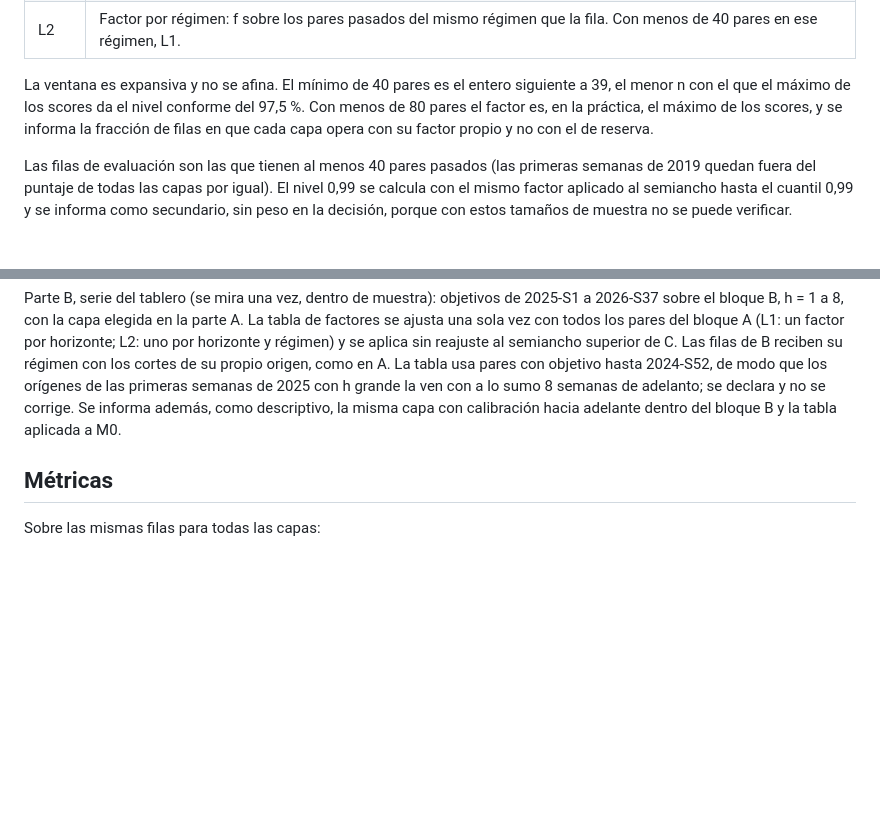
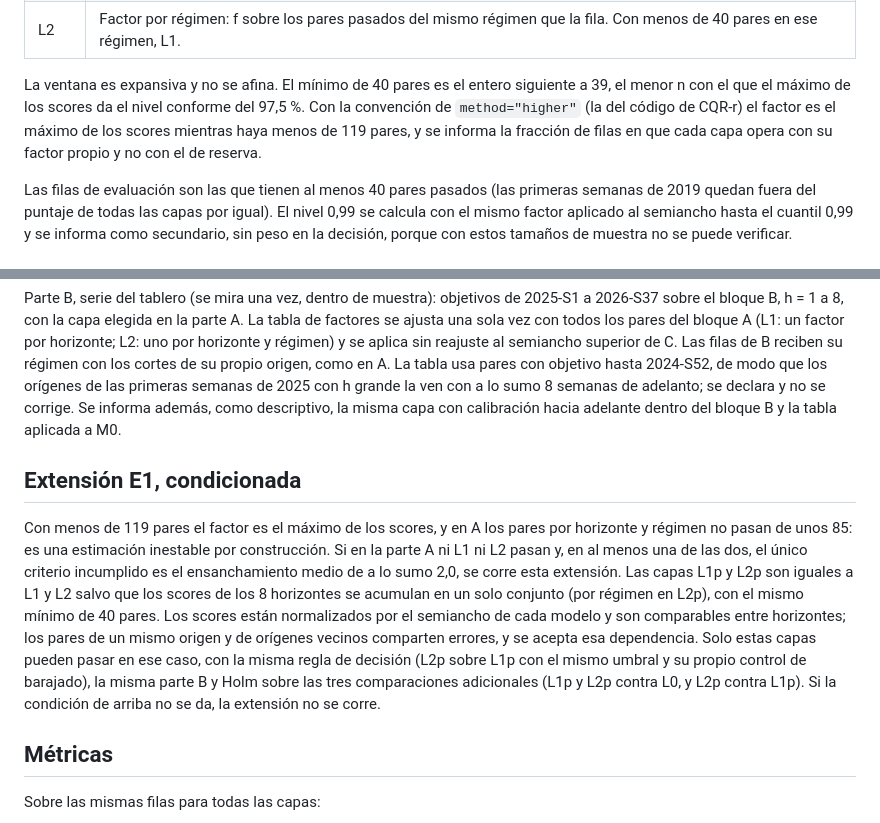
Before and after one commit to the-monolith-project/EPI-Aetheris, a Markdown page: docs/experimentos/experimento-nowcast-banda-riesgo.md, 2 parts joined by grey strips. Rendered like a GitHub page; blank space fills up the shorter version.

Commit message:
docs(experimentos): enmienda al protocolo de la banda de riesgo (n a partir del cual el factor deja de ser el máximo) y extensión E1 condicionada, antes del script

```diff
--- a/docs/experimentos/experimento-nowcast-banda-riesgo.md
+++ b/docs/experimentos/experimento-nowcast-banda-riesgo.md
@@ -82,9 +82,10 @@ piso el límite de riesgo nunca queda por debajo del límite central publicado.
 | L2 | Factor por régimen: f sobre los pares pasados del mismo régimen que la fila. Con menos de 40 pares en ese régimen, L1. |
 
 La ventana es expansiva y no se afina. El mínimo de 40 pares es el entero siguiente a 39, el menor
-n con el que el máximo de los scores da el nivel conforme del 97,5 %. Con menos de 80 pares el
-factor es, en la práctica, el máximo de los scores, y se informa la fracción de filas en que cada
-capa opera con su factor propio y no con el de reserva.
+n con el que el máximo de los scores da el nivel conforme del 97,5 %. Con la convención de
+`method="higher"` (la del código de CQR-r) el factor es el máximo de los scores mientras haya menos
+de 119 pares, y se informa la fracción de filas en que cada capa opera con su factor propio y no con
+el de reserva.
 
 Las filas de evaluación son las que tienen al menos 40 pares pasados (las primeras semanas de 2019
 quedan fuera del puntaje de todas las capas por igual). El nivel 0,99 se calcula con el mismo
@@ -104,6 +105,20 @@ con los cortes de su propio origen, como en A. La tabla usa pares con objetivo h
 modo que los orígenes de las primeras semanas de 2025 con h grande la ven con a lo sumo 8 semanas
 de adelanto; se declara y no se corrige. Se informa además, como descriptivo,
 la misma capa con calibración hacia adelante dentro del bloque B y la tabla aplicada a M0.
+
+## Extensión E1, condicionada
+
+Con menos de 119 pares el factor es el máximo de los scores, y en A los pares por horizonte y
+régimen no pasan de unos 85: es una estimación inestable por construcción. Si en la parte A ni L1
+ni L2 pasan y, en al menos una de las dos, el único criterio incumplido es el ensanchamiento medio
+de a lo sumo 2,0, se corre esta extensión. Las capas L1p y L2p son iguales a L1 y L2 salvo que los
+scores de los 8 horizontes se acumulan en un solo conjunto (por régimen en L2p), con el mismo
+mínimo de 40 pares. Los scores están normalizados por el semiancho de cada modelo y son
+comparables entre horizontes; los pares de un mismo origen y de orígenes vecinos comparten errores,
+y se acepta esa dependencia. Solo estas capas pueden pasar en ese caso, con la misma regla de
+decisión (L2p sobre L1p con el mismo umbral y su propio control de barajado), la misma parte B y
+Holm sobre las tres comparaciones adicionales (L1p y L2p contra L0, y L2p contra L1p). Si la
+condición de arriba no se da, la extensión no se corre.
 
 ## Métricas
 
```
